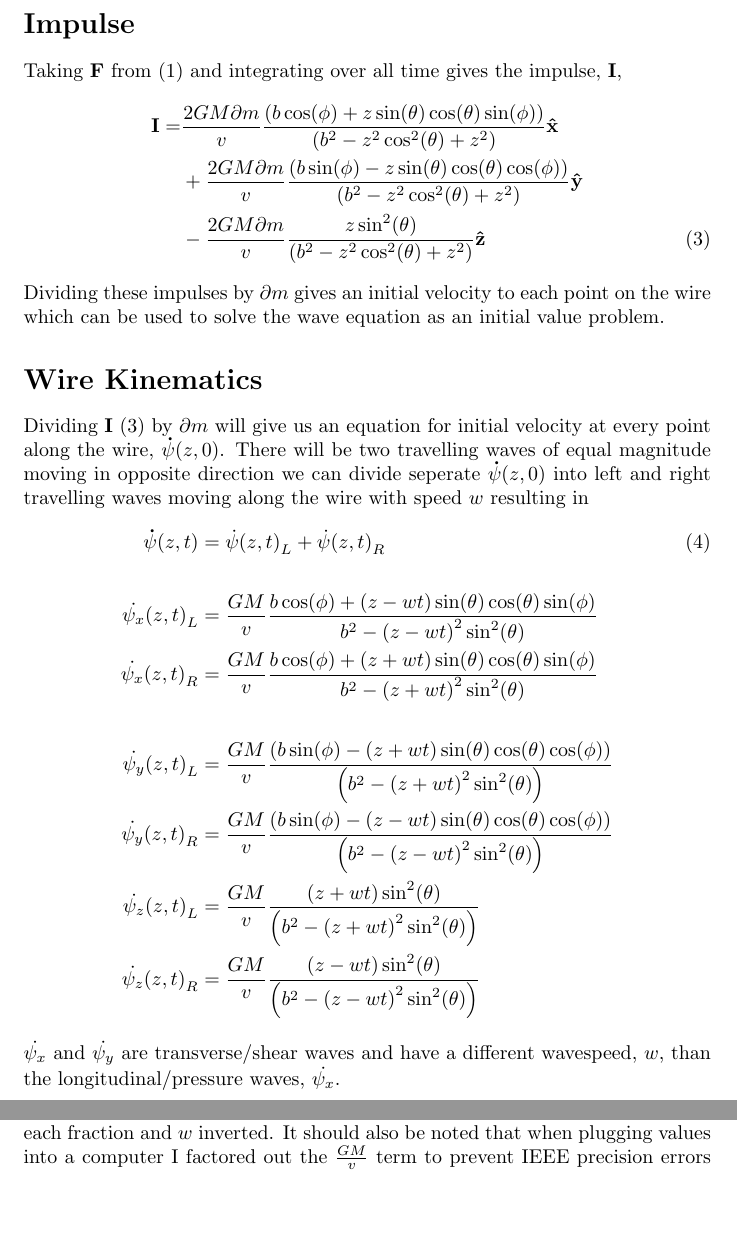
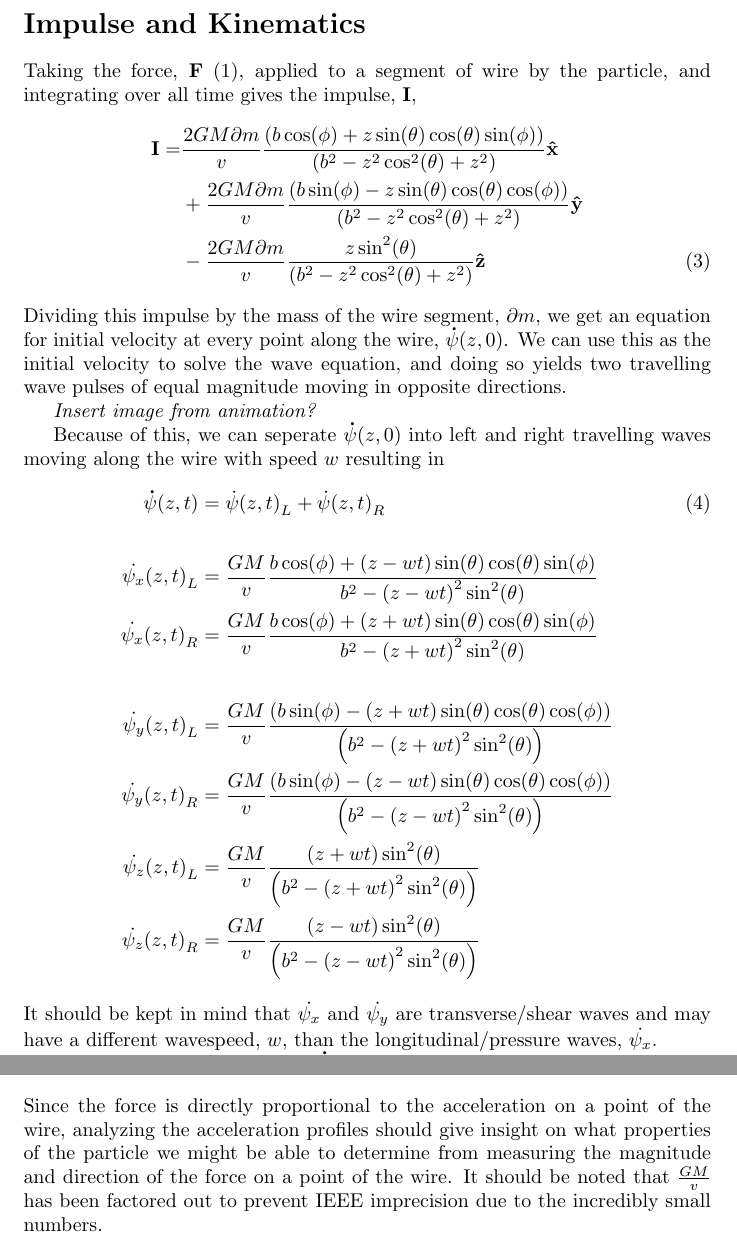
Before and after one commit to tbelvin2000/Phys499code, a LaTeX thesis (Report.tex): two parts of pages 3 and 4 of 9 before the commit and two parts of pages 3 and 5 of 9 after it, joined at a grey line, cut at the place of the change, the shorter picture padded with empty space. Compiled offline with pdfLaTeX.

Commit message:
Changes to report mostly

```diff
--- a/Report.tex
+++ b/Report.tex
@@ -36,15 +37,18 @@ where $\phi$ is the angle between the $\mathbf{\hat x}$ axes and the particle tr
-\section*{Impulse}
-Taking $\mathbf{F}$ from (\ref{eqn:force}) and integrating over all time gives the impulse, $\mathbf{I}$,
+\emph{Insert figure of wire and track with coord system labeled?}
+\section*{Impulse and Kinematics}
+Taking the force, $\mathbf{F}$ (\ref{eqn:force}), applied to a segment of wire by the particle, and integrating over all time gives the impulse, $\mathbf{I}$,
 \begin{align}
     \nonumber\mathbf{I}= & \frac{2 G M \partial m}{v} \frac{(b \cos (\phi )+z \sin (\theta ) \cos (\theta ) \sin (\phi ))}{\left(b^2-z^2 \cos ^2(\theta )+z^2\right)} \mathbf{\hat x}\\
     \nonumber            & +\frac{2 G M \partial m}{v} \frac{(b \sin (\phi )-z \sin (\theta ) \cos (\theta ) \cos (\phi ))}{\left(b^2-z^2 \cos ^2(\theta )+z^2\right)} \mathbf{\hat y}\\
                          &  -\frac{2 G M \partial m}{v} \frac{z \sin ^2(\theta )}{\left(b^2-z^2 \cos ^2(\theta )+z^2\right)} \mathbf{\hat z}
     \label{eqn:impulse}
 \end{align}
-Dividing these impulses by $\partial m$ gives an initial velocity to each point on the wire which can be used to solve the wave equation as an initial value problem.
-\section*{Wire Kinematics}
-Dividing $\mathbf{I}$ (\ref{eqn:impulse}) by $\partial m$ will give us an equation for initial velocity at every point along the wire, $\mathbf{\dot\psi} (z, 0)$.
-There will be two travelling waves of equal magnitude moving in opposite direction we can divide seperate $\mathbf{\dot\psi}(z,0)$ into left and right travelling waves moving along the wire with speed $w$ resulting in
+Dividing this impulse by the mass of the wire segment, $\partial m$, we get an equation for initial velocity at every point along the wire, $\mathbf{\dot\psi} (z, 0)$.
+We can use this as the initial velocity to solve the wave equation, and doing so yields two travelling wave pulses of equal magnitude moving in opposite directions.
+
+\emph{Insert image from animation?}
+
+Because of this, we can seperate $\mathbf{\dot\psi}(z,0)$ into left and right travelling waves moving along the wire with speed $w$ resulting in
 \begin{align}
     \mathbf{\dot{\psi}} (z, t) &= {\dot{\psi} (z, t)}_L + {\dot{\psi} (z, t)}_R \label{eqn:velocity pulse}\\
     \nonumber\\
@@ -57,7 +61,7 @@ There will be two travelling waves of equal magnitude moving in opposite directi
     \nonumber {\dot{\psi_z} (z, t)}_L &= \frac{G M}{v} \frac{{(z + w t)} \sin ^2(\theta )}{\left(b^2-{(z + w t)}^2 \sin ^2(\theta )\right)}\\
     \nonumber {\dot{\psi_z} (z, t)}_R &= \frac{G M}{v} \frac{{(z - w t)} \sin ^2(\theta )}{\left(b^2-{(z - w t)}^2 \sin ^2(\theta )\right)}
 \end{align}
-$\dot{\psi_x}$ and $\dot{\psi_y}$ are transverse/shear waves and have a different wavespeed, $w$, than the longitudinal/pressure waves, $\dot{\psi_x}$.
+It should be kept in mind that $\dot{\psi_x}$ and $\dot{\psi_y}$ are transverse/shear waves and may have a different wavespeed, $w$, than the longitudinal/pressure waves, $\dot{\psi_x}$.
 
 Taking the time derivatives of $\mathbf{\dot{\psi}}$ gives us the accelerations of the wavepulses, $\mathbf{\ddot \psi}$
 \begin{align}
@@ -70,12 +74,11 @@ Taking the time derivatives of $\mathbf{\dot{\psi}}$ gives us the accelerations
 \end{align}
 The left wave pulse accelerations are the same as the right with the signs of each fraction and $w$ inverted.
 % Add figure showing agreement between solve_ivp and these equations?
-It should also be noted that when plugging values into a computer I factored out the $\frac{G M}{v}$ term to prevent IEEE precision errors when using a numerical solver such as sicpys solve ivp.
 % Convert to ivp in wave equation, show agreement between theory and numerical analysis
 \chapter*{Force Detection}
 \section*{Acceleration on a point}
-The example that best shows each individual waveform is with $\phi = 90^\circ$ and $\theta = 45^\circ$. We can then analyze the the acceleration at single point to
+Since the force is directly proportional to the acceleration on a point of the wire, analyzing the acceleration profiles should give insight on what properties of the particle we might be able to determine from measuring the magnitude and direction of the force on a point of the wire.
+It should be noted that $\frac{G M}{v}$ has been factored out to prevent IEEE imprecision due to the incredibly small numbers.
 
-\emph{Need work here xd **}
-
+With $\phi = 90^\circ$ and $\theta = 45^\circ$ we get the following acceleration profiles.
 \begin{figure}[H]
```
Also changed, not shown: Report.pdf, Report.tex (34 more changed lines), 1 other file.
